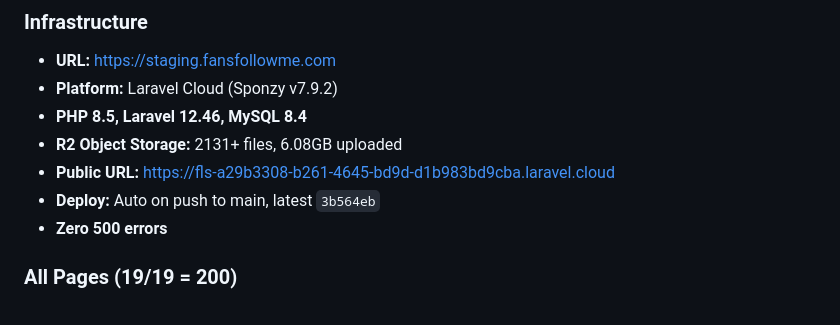
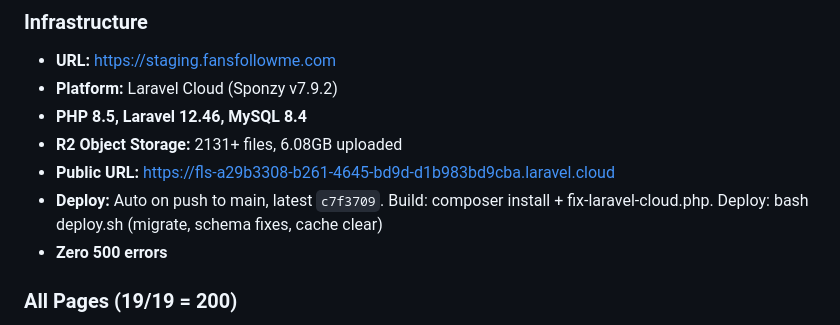
Before and after one commit to FansFollow-me/staging.fansfollowme.com, a Markdown page: STATUS.md, the part around the change. Rendered like a GitHub page.

Commit message:
Update STATUS.md with deploy lifecycle details

```diff
--- a/STATUS.md
+++ b/STATUS.md
@@ -9,7 +9,7 @@
 - **PHP 8.5, Laravel 12.46, MySQL 8.4**
 - **R2 Object Storage:** 2131+ files, 6.08GB uploaded
 - **Public URL:** https://fls-a29b3308-b261-4645-bd9d-d1b983bd9cba.laravel.cloud
-- **Deploy:** Auto on push to main, latest `3b564eb`
+- **Deploy:** Auto on push to main, latest `c7f3709`. Build: composer install + fix-laravel-cloud.php. Deploy: bash deploy.sh (migrate, schema fixes, cache clear)
 - **Zero 500 errors**
 
 ### All Pages (19/19 = 200)
```
